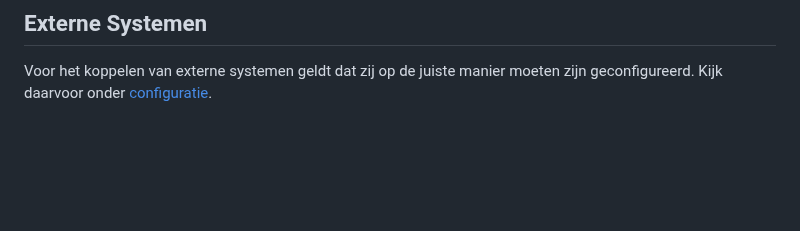
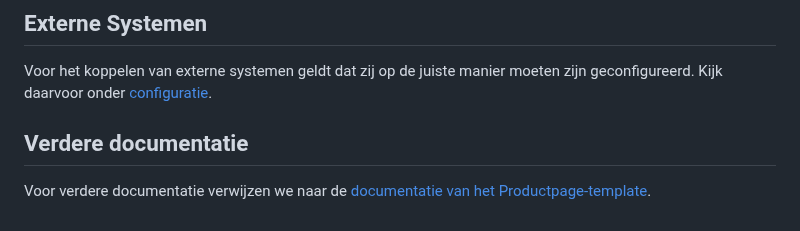
Before and after one commit to ConductionNL/woo-website-template, a Markdown page: docs/Installatie.md, the part around the change. Drawn GitHub-style; blank space fills up the shorter version.

```diff
--- a/docs/Installatie.md
+++ b/docs/Installatie.md
@@ -74,3 +74,7 @@ Volg de installatiehandleiding op [Woo Bundle](https://github.com/ConductionNL/W
 ## Externe Systemen
 
 Voor het koppelen van externe systemen geldt dat zij op de juiste manier moeten zijn geconfigureerd. Kijk daarvoor onder [configuratie](/Configuratie).
+
+## Verdere documentatie
+
+Voor verdere documentatie verwijzen we naar de [documentatie van het Productpage-template](https://conductionnl.github.io/product-website-template/).
```
Also changed, not shown: docs/Kosten.md (+5 -0 lines).
